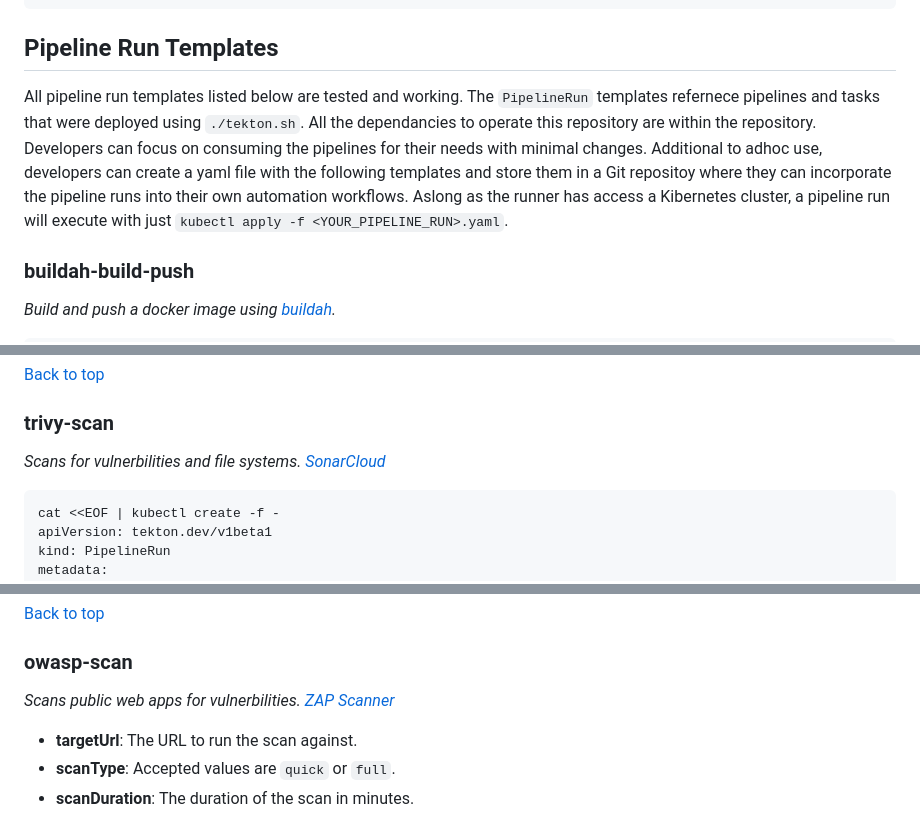
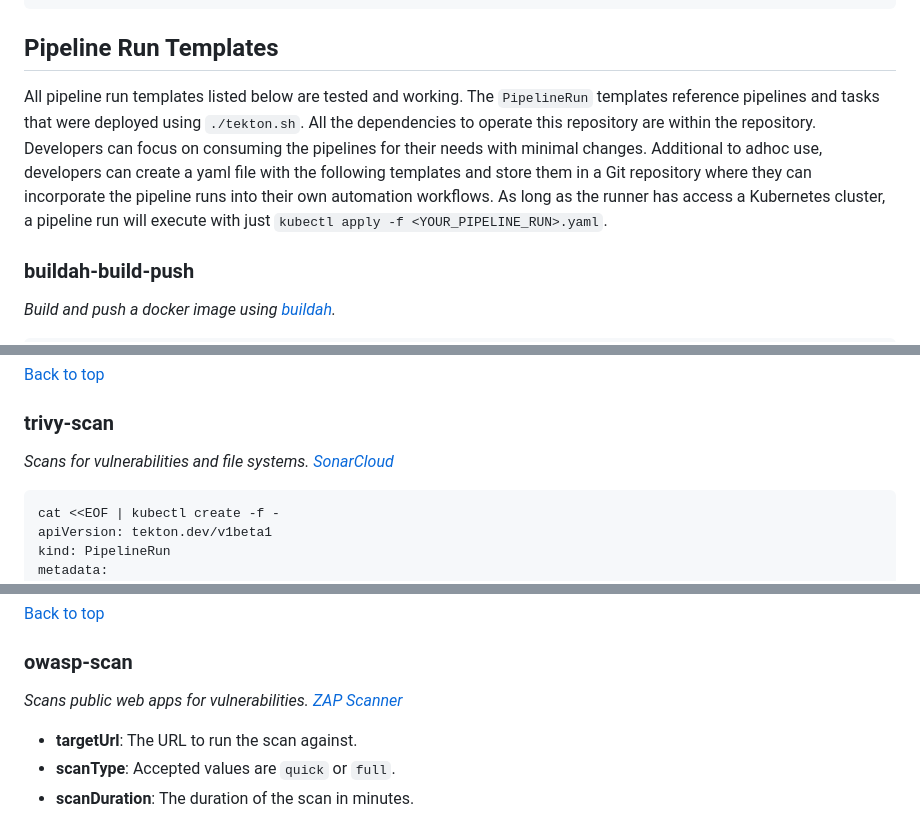
Before and after one commit to bcgov/pipeline-templates, a Markdown page: tekton/README.md, 3 parts joined by grey strips. Drawn GitHub-style.

````diff
--- a/tekton/README.md
+++ b/tekton/README.md
@@ -248,7 +248,7 @@ Usage: tekton.sh [option...]
 
 ## Pipeline Run Templates
 
-All pipeline run templates listed below are tested and working. The `PipelineRun` templates refernece pipelines and tasks that were deployed using `./tekton.sh`. All the dependancies to operate this repository are within the repository. Developers can focus on consuming the pipelines for their needs with minimal changes. Additional to adhoc use, developers can create a yaml file with the following templates and store them in a Git repositoy where they can incorporate the pipeline runs into their own automation workflows. Aslong as the runner has access a Kibernetes cluster, a pipeline run will execute with just `kubectl apply -f <YOUR_PIPELINE_RUN>.yaml`.
+All pipeline run templates listed below are tested and working. The `PipelineRun` templates reference pipelines and tasks that were deployed using `./tekton.sh`. All the dependencies to operate this repository are within the repository. Developers can focus on consuming the pipelines for their needs with minimal changes. Additional to adhoc use, developers can create a yaml file with the following templates and store them in a Git repository where they can incorporate the pipeline runs into their own automation workflows. As long as the runner has access a Kubernetes cluster, a pipeline run will execute with just `kubectl apply -f <YOUR_PIPELINE_RUN>.yaml`.
 
 ### **buildah-build-push**
 
@@ -520,7 +520,7 @@ EOF
 
 ### **trivy-scan**
 
-_Scans for vulnerbilities and file systems. [SonarCloud](https://github.com/aquasecurity/trivy)_
+_Scans for vulnerabilities and file systems. [SonarCloud](https://github.com/aquasecurity/trivy)_
 
 ```yaml
 cat <<EOF | kubectl create -f -
@@ -557,7 +557,7 @@ EOF
 
 ### **owasp-scan**
 
-_Scans public web apps for vulnerbilities. [ZAP Scanner](https://www.zaproxy.org/docs/docker/about/)_
+_Scans public web apps for vulnerabilities. [ZAP Scanner](https://www.zaproxy.org/docs/docker/about/)_
 
 - **targetUrl**: The URL to run the scan against.
 - **scanType**: Accepted values are `quick` or `full`.
````
Also changed, not shown: other parts of tekton/README.md (+6 -6 lines).
